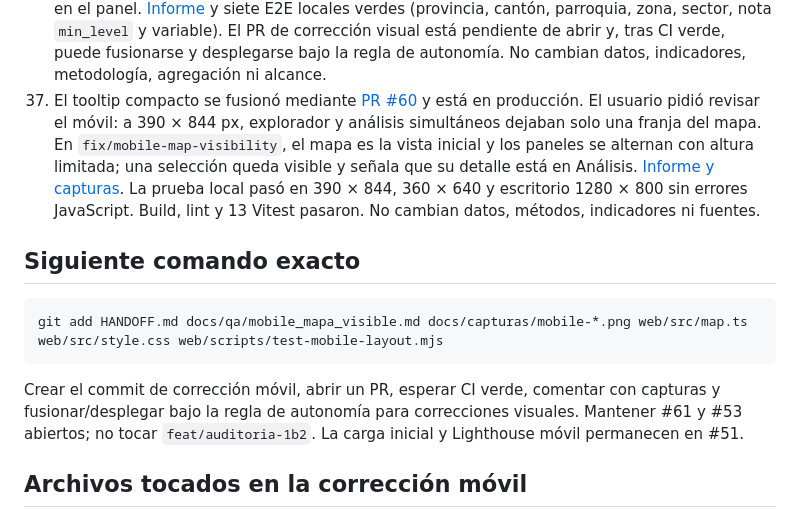
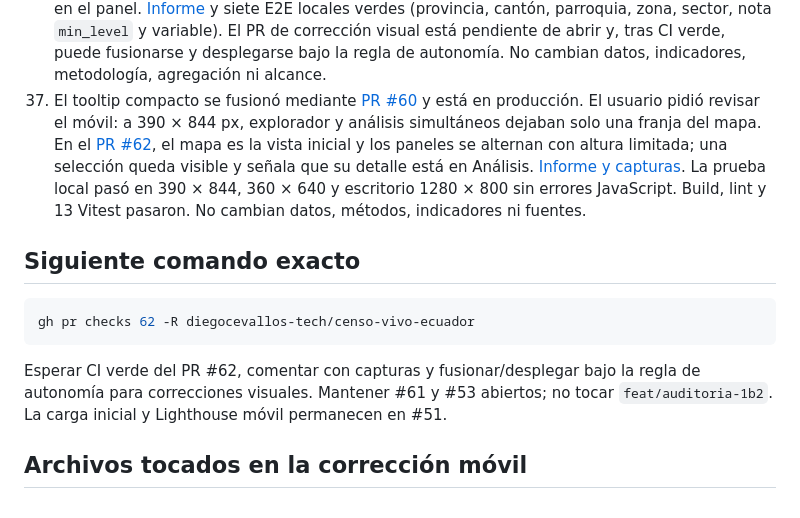
Before and after one commit to diegocevallos-tech/censo-vivo-ecuador, a Markdown page: HANDOFF.md, the part around the change. Drawn GitHub-style.

Commit message:
docs: track mobile layout pull request

````diff
--- a/HANDOFF.md
+++ b/HANDOFF.md
@@ -44,15 +44,15 @@
 34. Los [checks públicos](https://github.com/diegocevallos-tech/censo-vivo-ecuador/actions/runs/36267467041) (59 s) y [devcontainer](https://github.com/diegocevallos-tech/censo-vivo-ecuador/actions/runs/36267466960) (3 min 52 s) quedaron verdes con el arreglo. El cuerpo del PR #58 se actualizó con la captura de densidad y la prueba de multiselección. Falta comentar los resultados al cierre de la CI del último commit documental y esperar aprobación; producción permanece en v2d.
 35. El usuario aprobó el [PR #58](https://github.com/diegocevallos-tech/censo-vivo-ecuador/pull/58). Se fusionó con squash en `d0f4b07` y se borró la rama. El [PR #56](https://github.com/diegocevallos-tech/censo-vivo-ecuador/pull/56) de Antigravity, solo `docs/fuentes/parroquias_urbanas.md` y `HANDOFF_ANTIGRAVITY.md`, se marcó listo desde borrador y se fusionó con squash en `b82d8f4`, sin editar su contenido; se borró la rama. El [deploy de producción v2e](https://github.com/diegocevallos-tech/censo-vivo-ecuador/actions/runs/36268990316) pasó. HTTP 200 para `meta/variables.json`, PMTiles y Parquet de zona; Playwright mostró **ZONA CENSAL**, 137 opciones en el selector de variables (136 variables más la opción vacía) y cero errores JS.
 36. En `fix/tooltip-compacto`, el hover se redujo a ≤240 px y sigue el cursor; el clic deja el detalle en el panel. [Informe](docs/qa/tooltip_compacto.md) y siete E2E locales verdes (provincia, cantón, parroquia, zona, sector, nota `min_level` y variable). El PR de corrección visual está pendiente de abrir y, tras CI verde, puede fusionarse y desplegarse bajo la regla de autonomía. No cambian datos, indicadores, metodología, agregación ni alcance.
-37. El tooltip compacto se fusionó mediante [PR #60](https://github.com/diegocevallos-tech/censo-vivo-ecuador/pull/60) y está en producción. El usuario pidió revisar el móvil: a 390 × 844 px, explorador y análisis simultáneos dejaban solo una franja del mapa. En `fix/mobile-map-visibility`, el mapa es la vista inicial y los paneles se alternan con altura limitada; una selección queda visible y señala que su detalle está en Análisis. [Informe y capturas](docs/qa/mobile_mapa_visible.md). La prueba local pasó en 390 × 844, 360 × 640 y escritorio 1280 × 800 sin errores JavaScript. Build, lint y 13 Vitest pasaron. No cambian datos, métodos, indicadores ni fuentes.
+37. El tooltip compacto se fusionó mediante [PR #60](https://github.com/diegocevallos-tech/censo-vivo-ecuador/pull/60) y está en producción. El usuario pidió revisar el móvil: a 390 × 844 px, explorador y análisis simultáneos dejaban solo una franja del mapa. En el [PR #62](https://github.com/diegocevallos-tech/censo-vivo-ecuador/pull/62), el mapa es la vista inicial y los paneles se alternan con altura limitada; una selección queda visible y señala que su detalle está en Análisis. [Informe y capturas](docs/qa/mobile_mapa_visible.md). La prueba local pasó en 390 × 844, 360 × 640 y escritorio 1280 × 800 sin errores JavaScript. Build, lint y 13 Vitest pasaron. No cambian datos, métodos, indicadores ni fuentes.
 
 ## Siguiente comando exacto
 
 ```sh
-git add HANDOFF.md docs/qa/mobile_mapa_visible.md docs/capturas/mobile-*.png web/src/map.ts web/src/style.css web/scripts/test-mobile-layout.mjs
+gh pr checks 62 -R diegocevallos-tech/censo-vivo-ecuador
 ```
 
-Crear el commit de corrección móvil, abrir un PR, esperar CI verde, comentar con capturas y fusionar/desplegar bajo la regla de autonomía para correcciones visuales. Mantener #61 y #53 abiertos; no tocar `feat/auditoria-1b2`. La carga inicial y Lighthouse móvil permanecen en #51.
+Esperar CI verde del PR #62, comentar con capturas y fusionar/desplegar bajo la regla de autonomía para correcciones visuales. Mantener #61 y #53 abiertos; no tocar `feat/auditoria-1b2`. La carga inicial y Lighthouse móvil permanecen en #51.
 
 ## Archivos tocados en la corrección móvil
 
````
